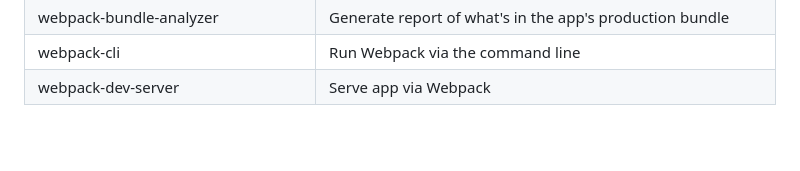
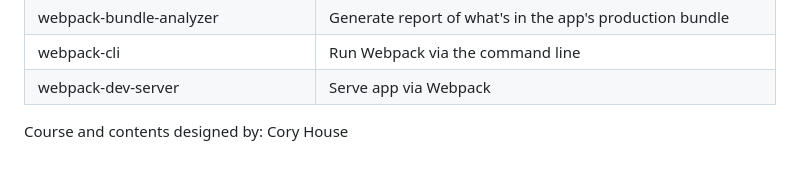
Before and after one commit to mperez132/React-Courses--Application, a Markdown page: README.md, the part around the change. Rendered like a GitHub page; blank space fills up the shorter version.

```diff
--- a/README.md
+++ b/README.md
@@ -69,3 +69,7 @@
 | webpack-bundle-analyzer            | Generate report of what's in the app's production bundle         |
 | webpack-cli                        | Run Webpack via the command line                                 |
 | webpack-dev-server                 | Serve app via Webpack                                            |
+
+
+
+Course and contents designed by: Cory House
```
